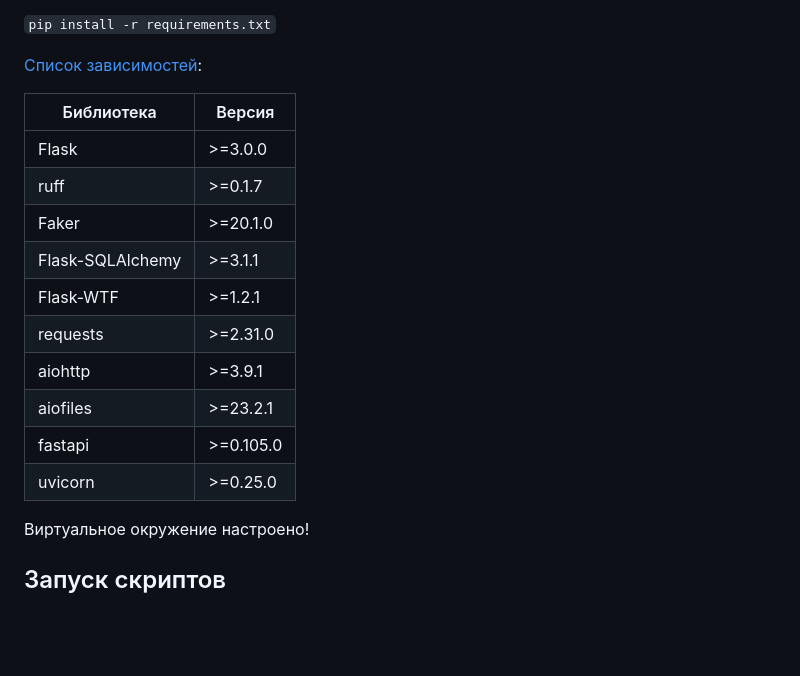
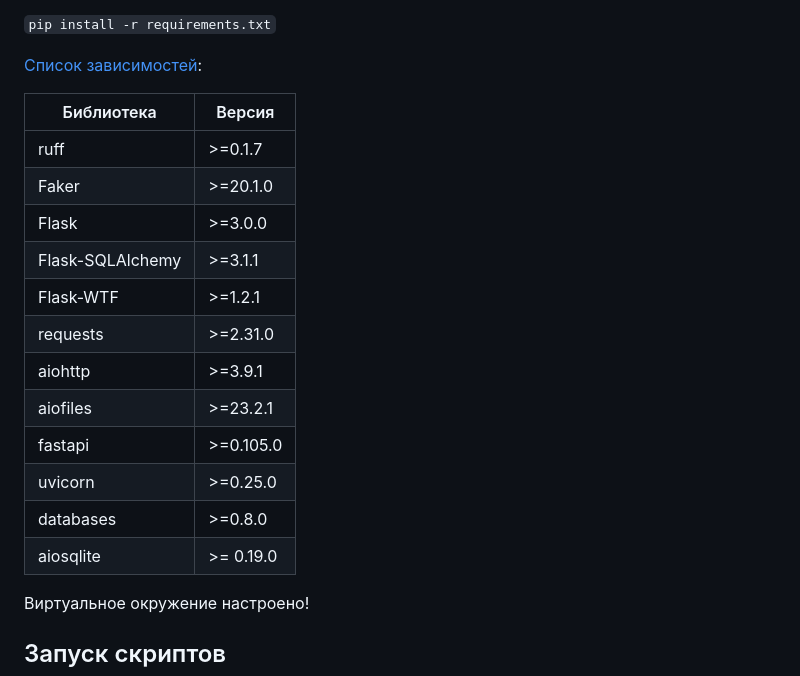
Before and after one commit to DispenserBro/flask_fastapi_sem, a Markdown page: README.md, the part around the change. GitHub-like rendering; blank space fills up the shorter version.

```diff
--- a/README.md
+++ b/README.md
@@ -60,9 +60,9 @@
 
 | Библиотека | Версия |
 |---|---|
-| Flask | >=3.0.0 |
 | ruff | >=0.1.7 |
 | Faker | >=20.1.0 |
+| Flask | >=3.0.0 |
 | Flask-SQLAlchemy | >=3.1.1 |
 | Flask-WTF | >=1.2.1 |
 | requests | >=2.31.0 |
@@ -70,6 +70,8 @@
 | aiofiles | >=23.2.1 |
 | fastapi | >=0.105.0 |
 | uvicorn | >=0.25.0 |
+| databases | >=0.8.0 |
+| aiosqlite | >= 0.19.0 |
 
 Виртуальное окружение настроено!
 
```
